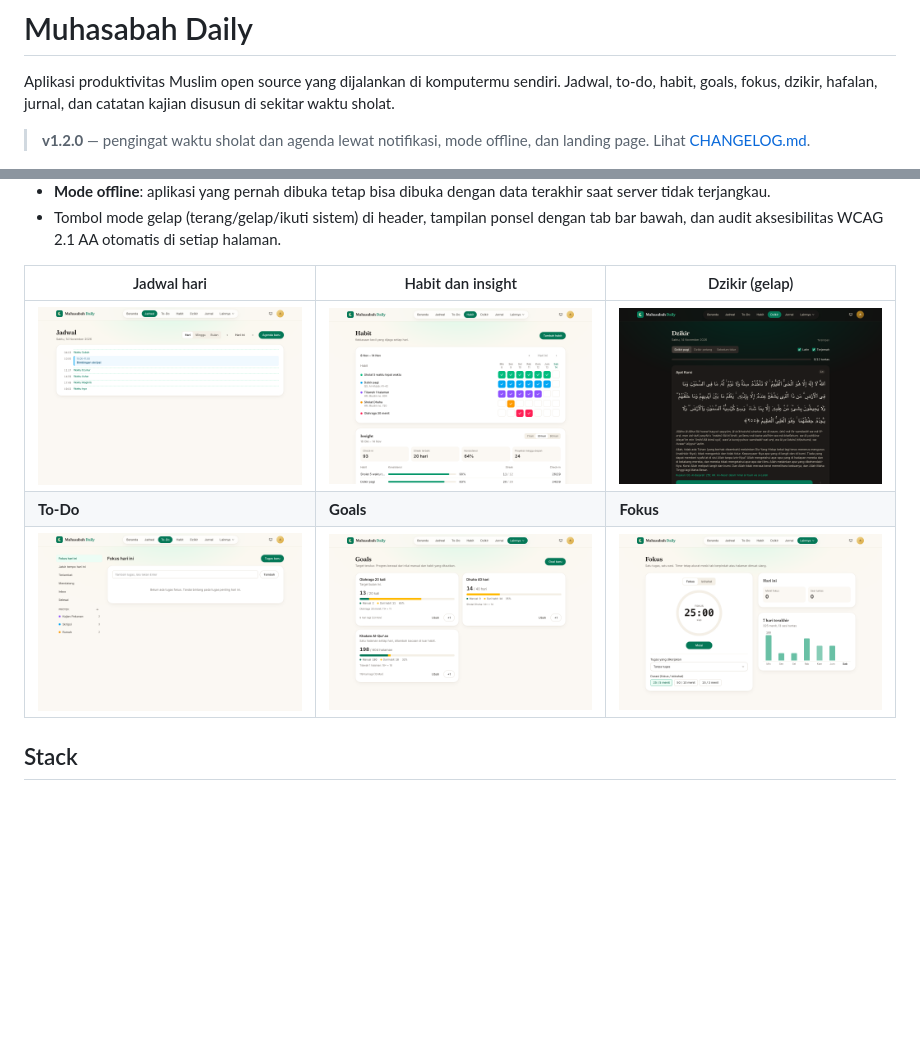
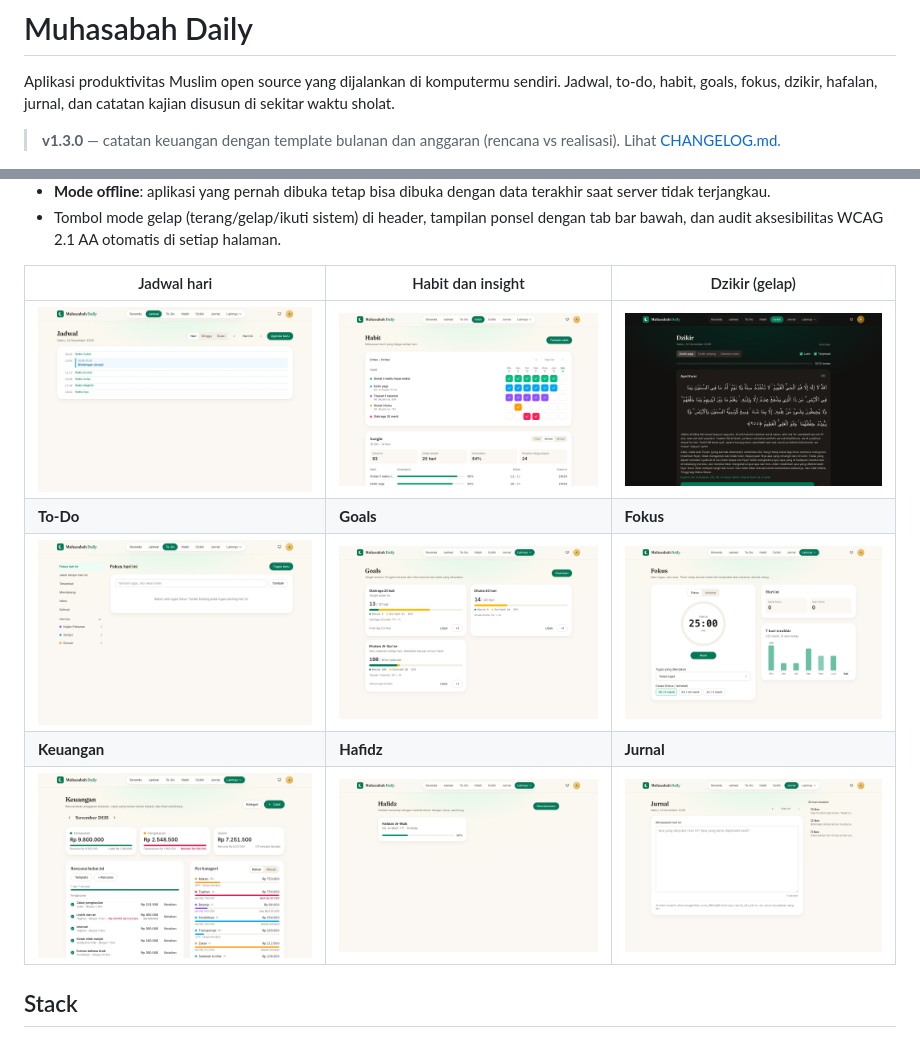
Before and after one commit to rikiafilafwork/muhasabah-daily, a Markdown page: README.md, 2 parts joined by grey strips. GitHub-like rendering; pictures changed too: docs/screenshots/keuangan.png (added); blank space fills up the shorter version.

```diff
--- a/README.md
+++ b/README.md
@@ -2,7 +2,7 @@
 
 Aplikasi produktivitas Muslim open source yang dijalankan di komputermu sendiri. Jadwal, to-do, habit, goals, fokus, dzikir, hafalan, jurnal, dan catatan kajian disusun di sekitar waktu sholat.
 
-> **v1.2.0** — pengingat waktu sholat dan agenda lewat notifikasi, mode offline, dan landing page. Lihat [CHANGELOG.md](CHANGELOG.md).
+> **v1.3.0** — catatan keuangan dengan template bulanan dan anggaran (rencana vs realisasi). Lihat [CHANGELOG.md](CHANGELOG.md).
 
 ![Beranda: waktu sholat, fokus hari ini, habit, dzikir, dan agenda](docs/screenshots/beranda.png)
 
@@ -23,11 +23,13 @@ Aplikasi produktivitas Muslim open source yang dijalankan di komputermu sendiri.
 - **Mode offline**: aplikasi yang pernah dibuka tetap bisa dibuka dengan data terakhir saat server tidak terjangkau.
 - Tombol mode gelap (terang/gelap/ikuti sistem) di header, tampilan ponsel dengan tab bar bawah, dan audit aksesibilitas WCAG 2.1 AA otomatis di setiap halaman.
 
-| Jadwal hari                                                          | Habit dan insight                                         | Dzikir (gelap)                                                 |
-| -------------------------------------------------------------------- | --------------------------------------------------------- | -------------------------------------------------------------- |
-| ![Jadwal hari dengan waktu sholat](docs/screenshots/jadwal-hari.png) | ![Grid habit dan insight](docs/screenshots/habit.png)     | ![Dzikir pagi mode gelap](docs/screenshots/dzikir-gelap.png)   |
-| **To-Do**                                                            | **Goals**                                                 | **Fokus**                                                      |
-| ![To-Do fokus hari ini](docs/screenshots/todo.png)                   | ![Goals dengan habit tertaut](docs/screenshots/goals.png) | ![Timer fokus dan grafik mingguan](docs/screenshots/fokus.png) |
+| Jadwal hari                                                                      | Habit dan insight                                                    | Dzikir (gelap)                                                 |
+| -------------------------------------------------------------------------------- | -------------------------------------------------------------------- | -------------------------------------------------------------- |
+| ![Jadwal hari dengan waktu sholat](docs/screenshots/jadwal-hari.png)             | ![Grid habit dan insight](docs/screenshots/habit.png)                | ![Dzikir pagi mode gelap](docs/screenshots/dzikir-gelap.png)   |
+| **To-Do**                                                                        | **Goals**                                                            | **Fokus**                                                      |
+| ![To-Do fokus hari ini](docs/screenshots/todo.png)                               | ![Goals dengan habit tertaut](docs/screenshots/goals.png)            | ![Timer fokus dan grafik mingguan](docs/screenshots/fokus.png) |
+| **Keuangan**                                                                     | **Hafidz**                                                           | **Jurnal**                                                     |
+| ![Keuangan: rencana vs real dan rincian kategori](docs/screenshots/keuangan.png) | ![Rencana hafalan dan pemutar murottal](docs/screenshots/hafidz.png) | ![Jurnal harian](docs/screenshots/jurnal.png)                  |
 
 ## Stack
 
```
Also changed, not shown: CHANGELOG.md (+3 -0 lines), 6 other files.
